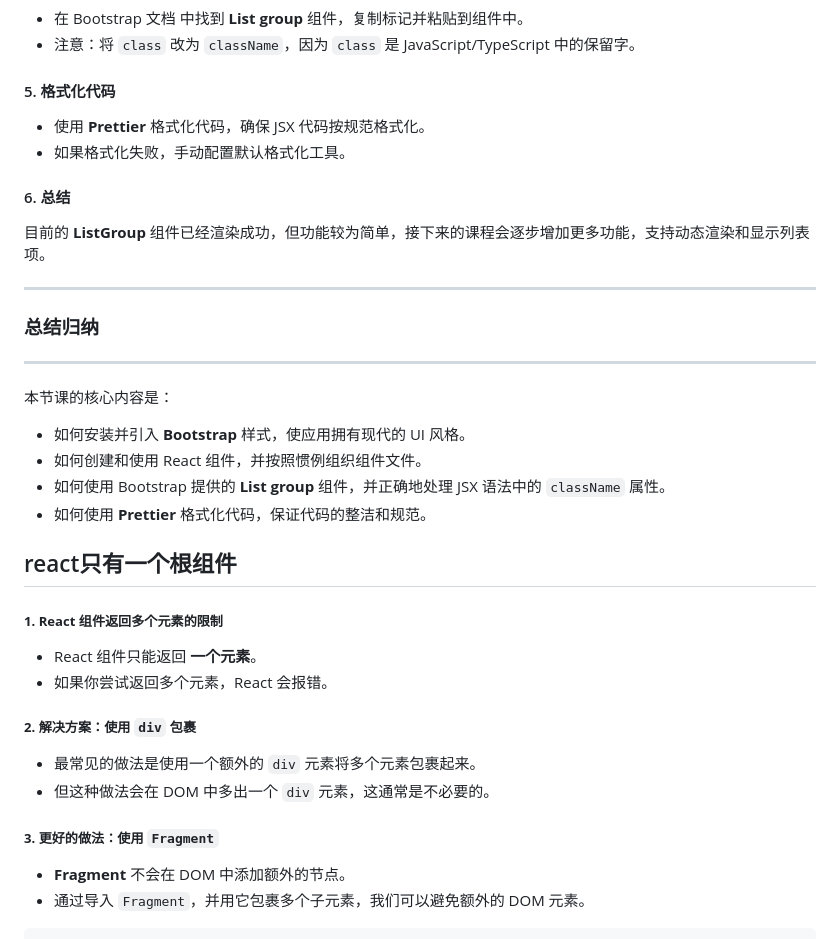
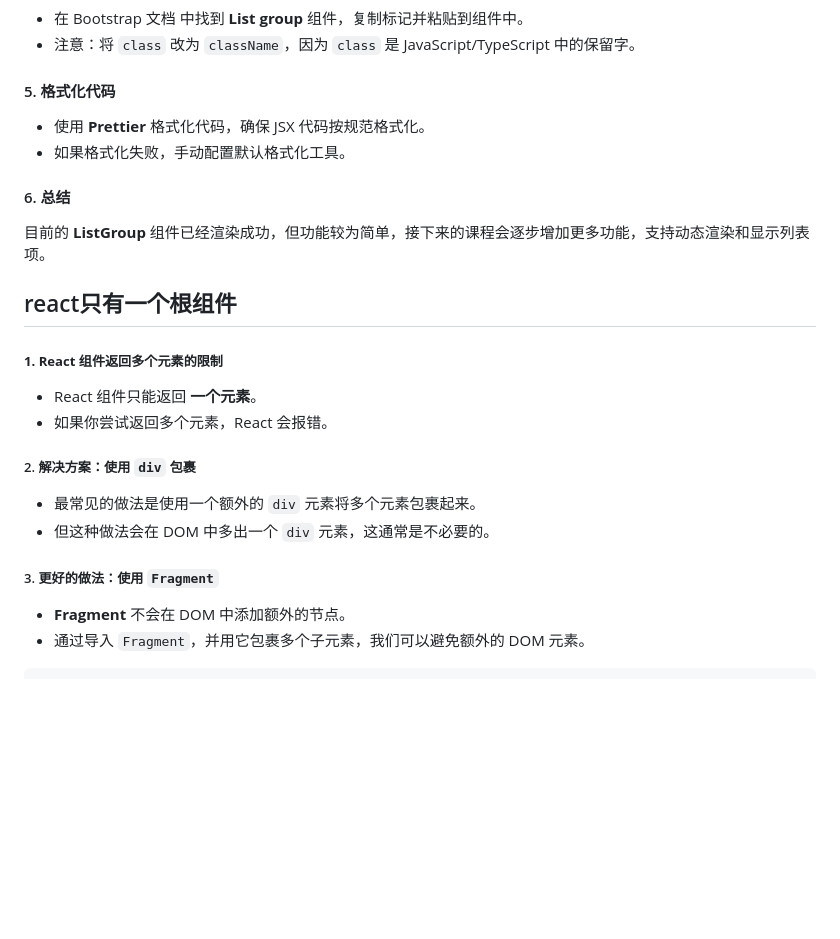
Before and after one commit to PangPang1999/lifeDev, a Markdown page: React/Basic.md, the part around the change printed below. GitHub-like rendering; blank space fills up the shorter version.

Commit message:
React ListGroup

```diff
--- a/React/Basic.md
+++ b/React/Basic.md
@@ -392,7 +392,7 @@ React 仅负责 UI 层，现代应用通常还需要处理以下问题：
 - 在 Bootstrap 文档 中找到 **List group** 组件，复制标记并粘贴到组件中。
 - 注意：将 `class` 改为 `className`，因为 `class` 是 JavaScript/TypeScript 中的保留字。
 
-#### 5. **格式化代码**
+#### 5. 格式化代码
 
 - 使用 **Prettier** 格式化代码，确保 JSX 代码按规范格式化。
 - 如果格式化失败，手动配置默认格式化工具。
@@ -401,19 +401,6 @@ React 仅负责 UI 层，现代应用通常还需要处理以下问题：
 
 目前的 **ListGroup** 组件已经渲染成功，但功能较为简单，接下来的课程会逐步增加更多功能，支持动态渲染和显示列表项。
 
-------
-
-### 总结归纳
-
-------
-
-本节课的核心内容是：
-
-- 如何安装并引入 **Bootstrap** 样式，使应用拥有现代的 UI 风格。
-- 如何创建和使用 React 组件，并按照惯例组织组件文件。
-- 如何使用 Bootstrap 提供的 **List group** 组件，并正确地处理 JSX 语法中的 `className` 属性。
-- 如何使用 **Prettier** 格式化代码，保证代码的整洁和规范。
-
 ## react只有一个根组件
 
 ##### **1. React 组件返回多个元素的限制**
@@ -421,12 +408,12 @@ React 仅负责 UI 层，现代应用通常还需要处理以下问题：
 - React 组件只能返回 **一个元素**。
 - 如果你尝试返回多个元素，React 会报错。
 
-##### **2. 解决方案：使用 `div` 包裹**
+##### 2. 解决方案：使用 `div` 包裹
 
 - 最常见的做法是使用一个额外的 `div` 元素将多个元素包裹起来。
 - 但这种做法会在 DOM 中多出一个 `div` 元素，这通常是不必要的。
 
-##### **3. 更好的做法：使用 `Fragment`**
+##### 3. 更好的做法：使用 `Fragment`
 
 - **Fragment** 不会在 DOM 中添加额外的节点。
 - 通过导入 `Fragment`，并用它包裹多个子元素，我们可以避免额外的 DOM 元素。
```
Also changed, not shown: other parts of React/Basic.md (+107 -2 lines).
